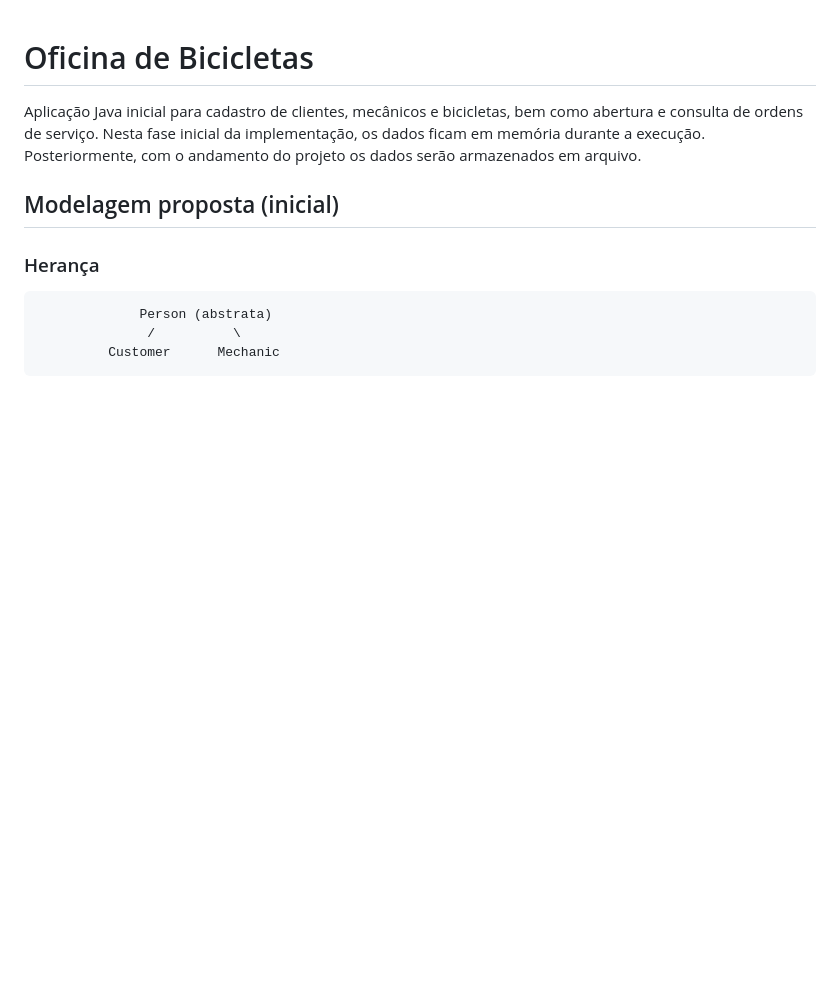
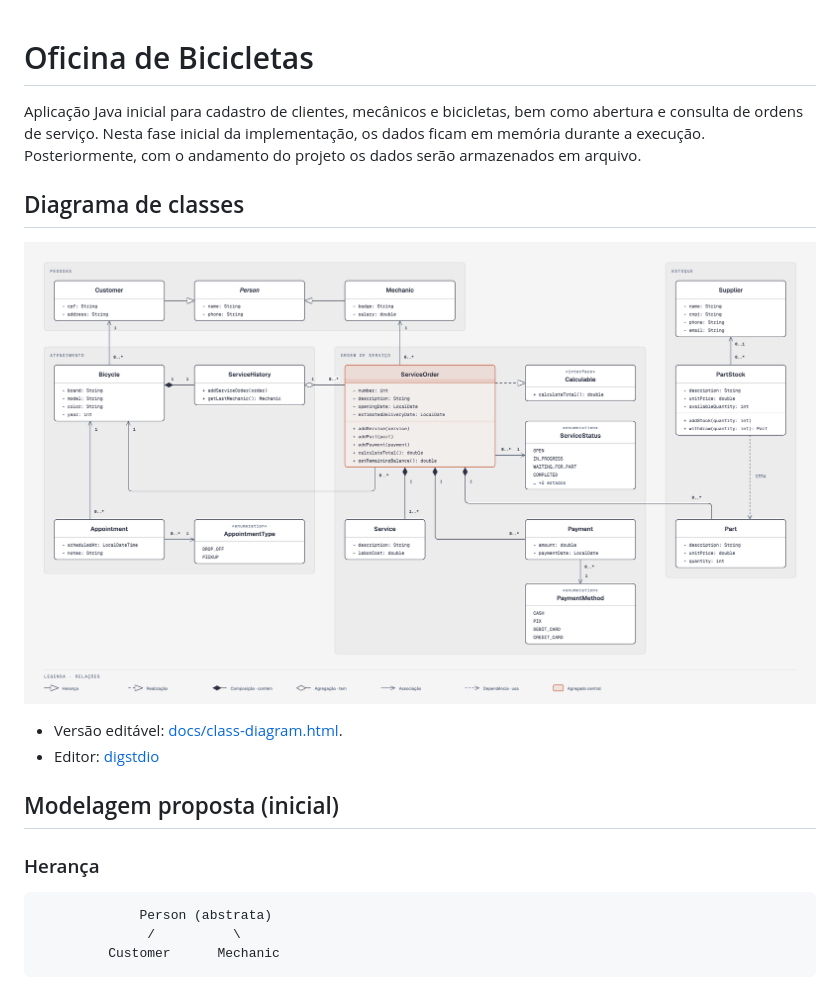
Before and after one commit to jordanaperinotti/oficina-bicicletas, a Markdown page: README.md, the part around one of its changes. Drawn GitHub-style; pictures changed too: docs/class-diagram.png (added); blank space fills up the shorter version.

```diff
--- a/README.md
+++ b/README.md
@@ -1,6 +1,13 @@
 # Oficina de Bicicletas
 
 Aplicação Java inicial para cadastro de clientes, mecânicos e bicicletas, bem como abertura e consulta de ordens de serviço. Nesta fase inicial da implementação, os dados ficam em memória durante a execução. Posteriormente, com o andamento do projeto os dados serão armazenados em arquivo.
+
+## Diagrama de classes
+
+![Diagrama de classes](docs/class-diagram.png)
+
+- Versão editável: [docs/class-diagram.html](docs/class-diagram.svg).
+- Editor: [digstdio](https://fernandohaeser.github.io/diagram-studio/#/app)
 
 ## Modelagem proposta (inicial)
 
```
Also changed, not shown: other parts of README.md (+10 -4 lines), 12 other files.
